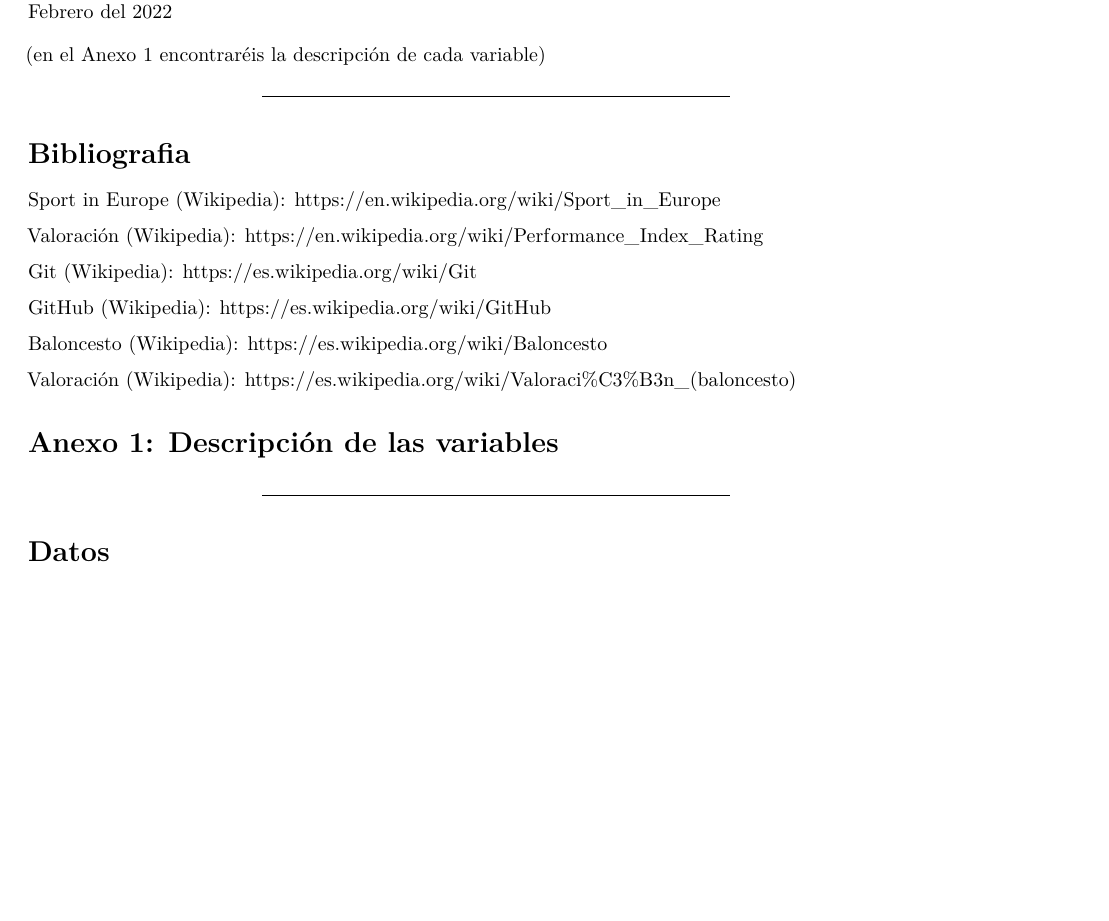
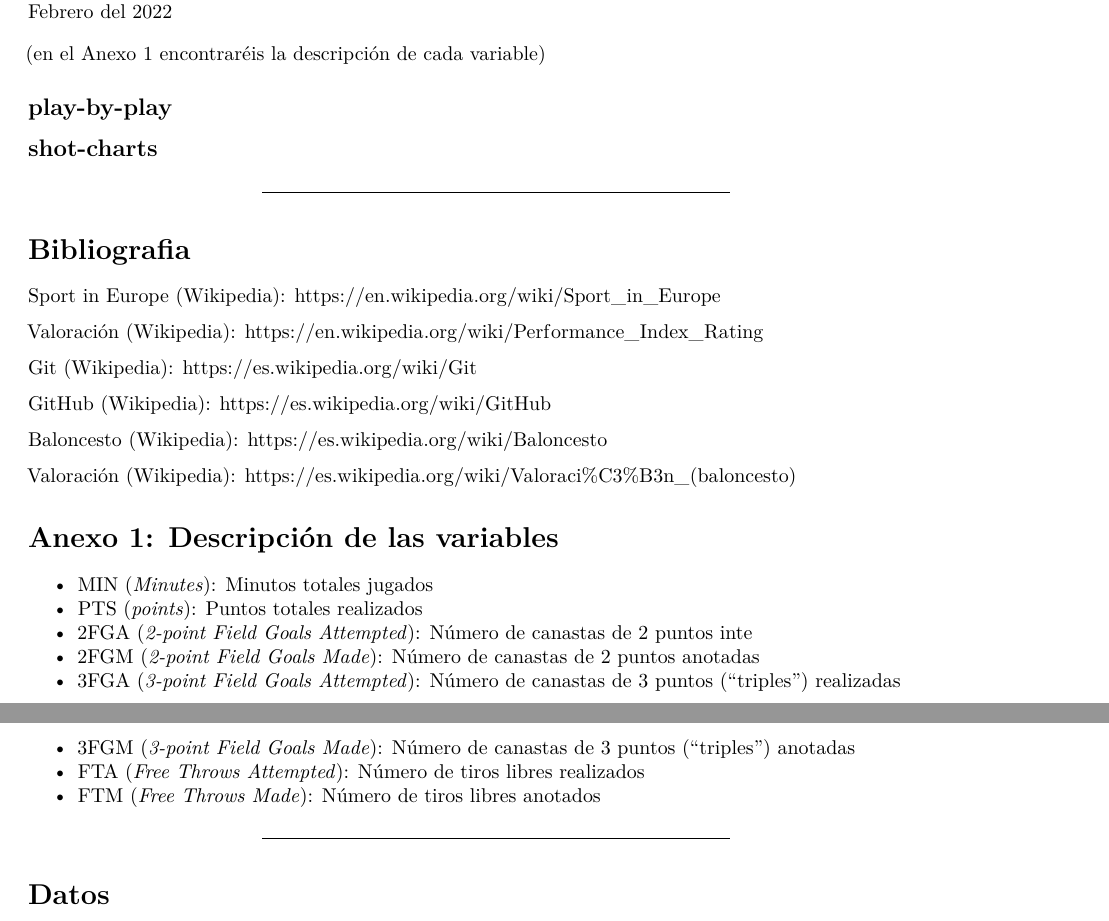
Before and after one commit to solmos/TFG-Baloncesto, an R Markdown document (Project_v1.Rmd): part of page 4 of 7 before the commit and two parts of pages 4 and 5 of 7 after it, the two joined at a grey line, cut so that both start at the same text, the shorter picture padded with empty space. Rendered offline with R 4.5, knitr and Pandoc, then LaTeX, with nearby package versions; some code elsewhere in the file could not run offline.

Commit message:
Actualizado parte Historia (2)

```diff
--- a/Project_v1.Rmd
+++ b/Project_v1.Rmd
@@ -136,6 +139,15 @@ Baloncesto (Wikipedia): https://es.wikipedia.org/wiki/Baloncesto
 Valoración (Wikipedia): https://es.wikipedia.org/wiki/Valoraci%C3%B3n_(baloncesto)
 
 # Anexo 1: Descripción de las variables
+
+- MIN (*Minutes*): Minutos totales jugados
+- PTS (*points*): Puntos totales realizados
+- 2FGA (*2-point Field Goals Attempted*): Número de canastas de 2 puntos inte
+- 2FGM (*2-point Field Goals Made*): Número de canastas de 2 puntos anotadas
+- 3FGA (*3-point Field Goals Attempted*): Número de canastas de 3 puntos ("triples") realizadas
+- 3FGM (*3-point Field Goals Made*): Número de canastas de 3 puntos ("triples") anotadas
+- FTA (*Free Throws Attempted*): Número de tiros libres realizados
+- FTM (*Free Throws Made*): Número de tiros libres anotados
 
 ***
 
```
Also changed, not shown: Project_v1.Rmd (3 more changed lines).
